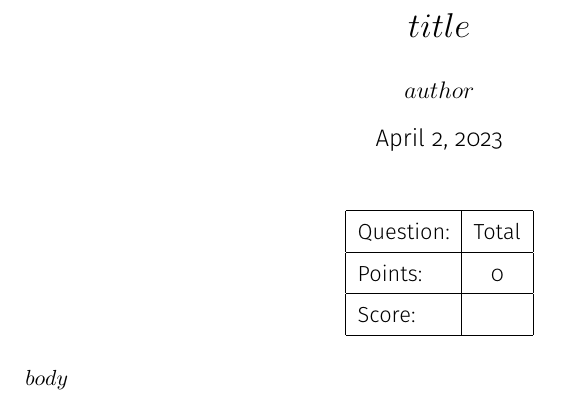
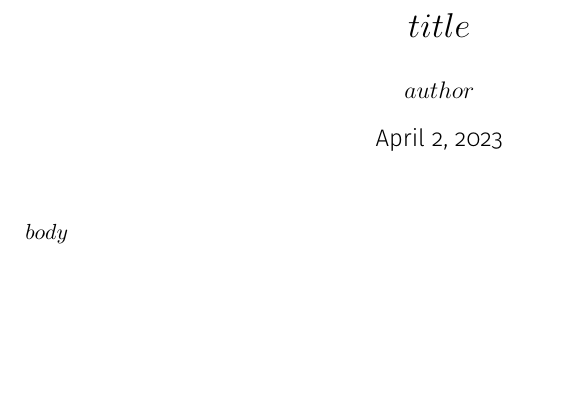
Before and after one commit to khoi-nguyen/www-old, a LaTeX problem sheet (templates/exam.tex): part of the page, cut so that both start at the same text, the shorter picture padded with empty space. Compiled offline with XeLaTeX.

Commit message:
Don't show grade table

```diff
--- a/templates/exam.tex
+++ b/templates/exam.tex
@@ -13,10 +13,6 @@
 
 \maketitle
 
-\begin{center}
-  \gradetable[h][questions]
-\end{center}
-
 \qformat{Question \thequestion: \thequestiontitle \dotfill \thepoints}
 \begin{questions}
 $body$
```
